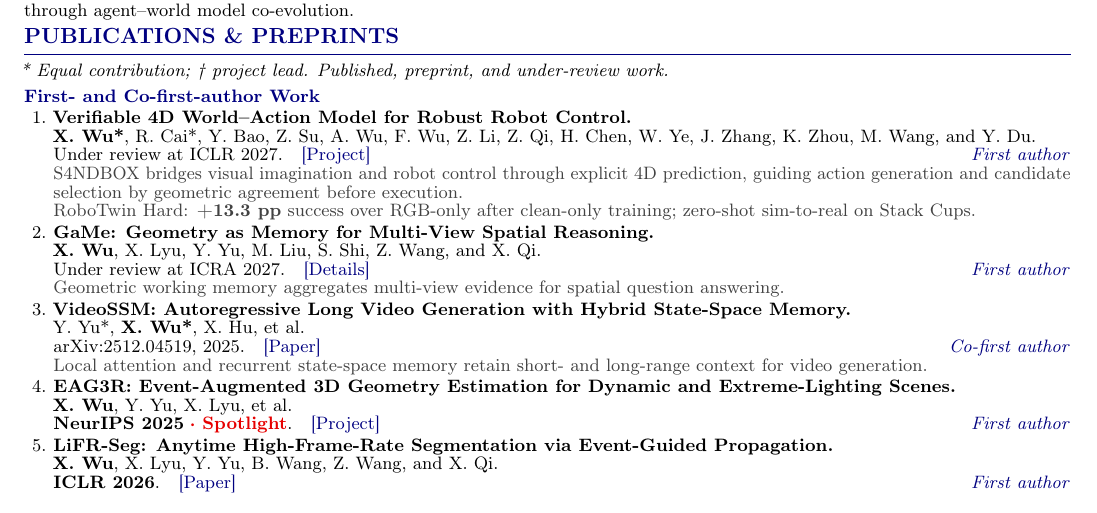
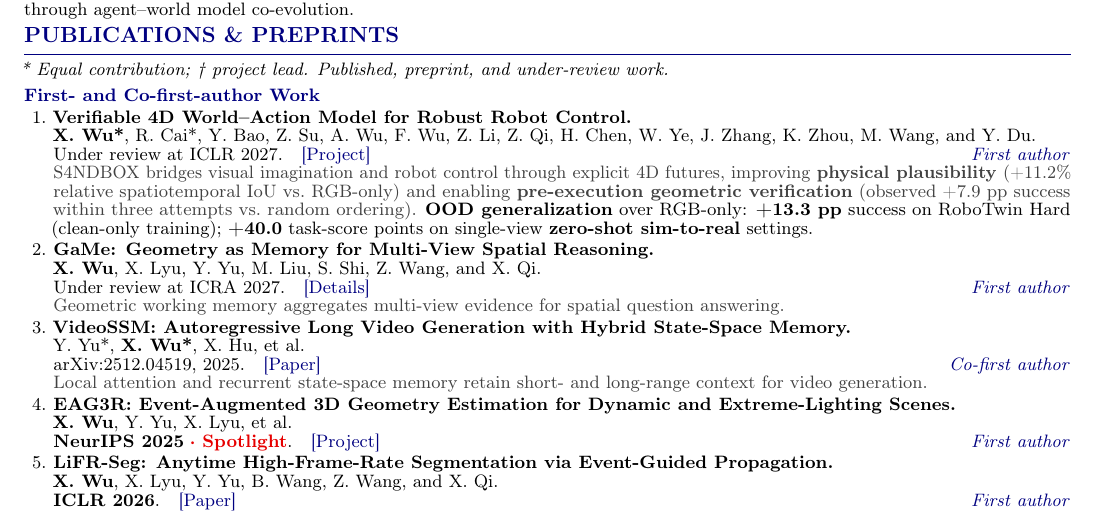
Before and after one commit to Candy-Crusher/xiaoshanwu.github.io, a LaTeX CV (cv/2027-internships/01_Xiaoshan_Wu_NVIDIA_Spatial_Intelligence_JR2027305.tex): part of the page, cut so that both start at the same text. Compiled offline with pdfLaTeX.

Commit message:
Updates from Overleaf

```diff
--- a/cv/2027-internships/01_Xiaoshan_Wu_NVIDIA_Spatial_Intelligence_JR2027305.tex
+++ b/cv/2027-internships/01_Xiaoshan_Wu_NVIDIA_Spatial_Intelligence_JR2027305.tex
@@ -127,8 +127,10 @@ My research connects \textbf{geometric perception, video generation, and multi-v
 \item \textbf{Verifiable 4D World--Action Model for Robust Robot Control.}\par
 \textbf{X. Wu*}, R. Cai*, Y. Bao, Z. Su, A. Wu, F. Wu, Z. Li, Z. Qi, H. Chen, W. Ye, J. Zhang, K. Zhou, M. Wang, and Y. Du.\par
 Under review at ICLR 2027.\quad\href{https://demo1-indol-gamma.vercel.app/}{\textcolor{cvblue}{[Project]}}\hfill\textcolor{cvblue}{\textit{First author}}
-\pubnote{S4NDBOX bridges visual imagination and robot control through explicit 4D prediction, guiding action generation and candidate selection by geometric agreement before execution.}
-\pubnote{RoboTwin Hard: \textbf{+13.3 pp} success over RGB-only after clean-only training; zero-shot sim-to-real on Stack Cups.}
+% \pubnote{S4NDBOX bridges visual imagination and robot control through explicit 4D prediction, guiding action generation and candidate selection by geometric agreement before execution.}
+% \pubnote{S4NDBOX bridges visual imagination and robot control through explicit 4D futures that promote \textbf{physical plausibility}, enable \textbf{pre-execution geometric verification}, and improve \textbf{generalization under distribution shifts}.}
+% \pubnote{Over RGB-only: \textbf{+13.3 pp} on RoboTwin Hard (clean-only training); \textbf{+40.0 pp} on \textbf{zero-shot sim-to-real} under OOD shifts.}
+\pubnote{S4NDBOX bridges visual imagination and robot control through explicit 4D futures, improving \textbf{physical plausibility} (+11.2\% relative spatiotemporal IoU vs.\ RGB-only) and enabling \textbf{pre-execution geometric verification} (observed +7.9 pp success within three attempts vs.\ random ordering).} \textbf{OOD generalization} over RGB-only: \textbf{+13.3 pp} success on RoboTwin Hard (clean-only training); \textbf{+40.0} task-score points on single-view \textbf{zero-shot sim-to-real} settings.
 \item \textbf{GaMe: Geometry as Memory for Multi-View Spatial Reasoning.}\par
 \textbf{X. Wu}, X. Lyu, Y. Yu, M. Liu, S. Shi, Z. Wang, and X. Qi.\par
 Under review at ICRA 2027.\quad\href{https://candy-crusher.github.io/xiaoshanwu.github.io/publications.html#pub-game}{\textcolor{cvblue}{[Details]}}\hfill\textcolor{cvblue}{\textit{First author}}
```
